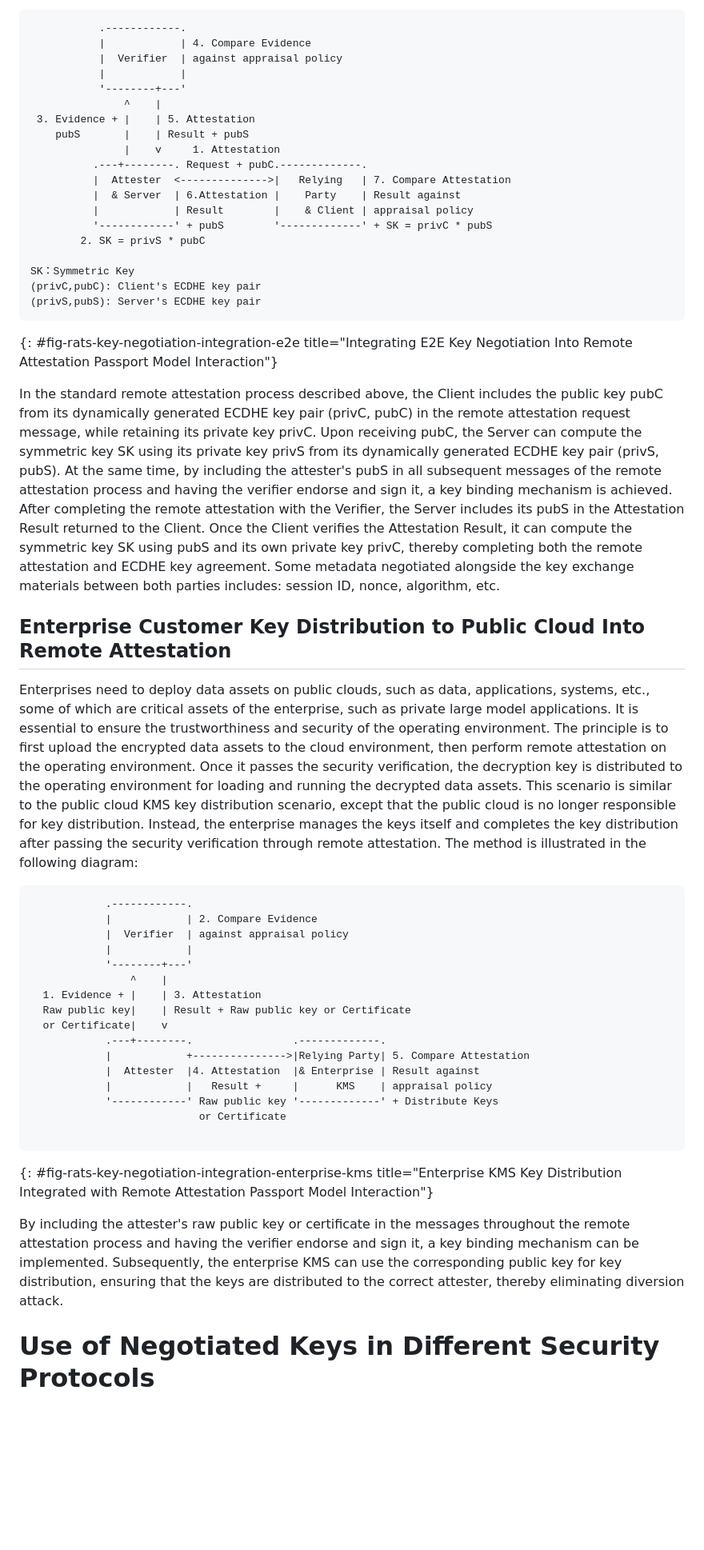
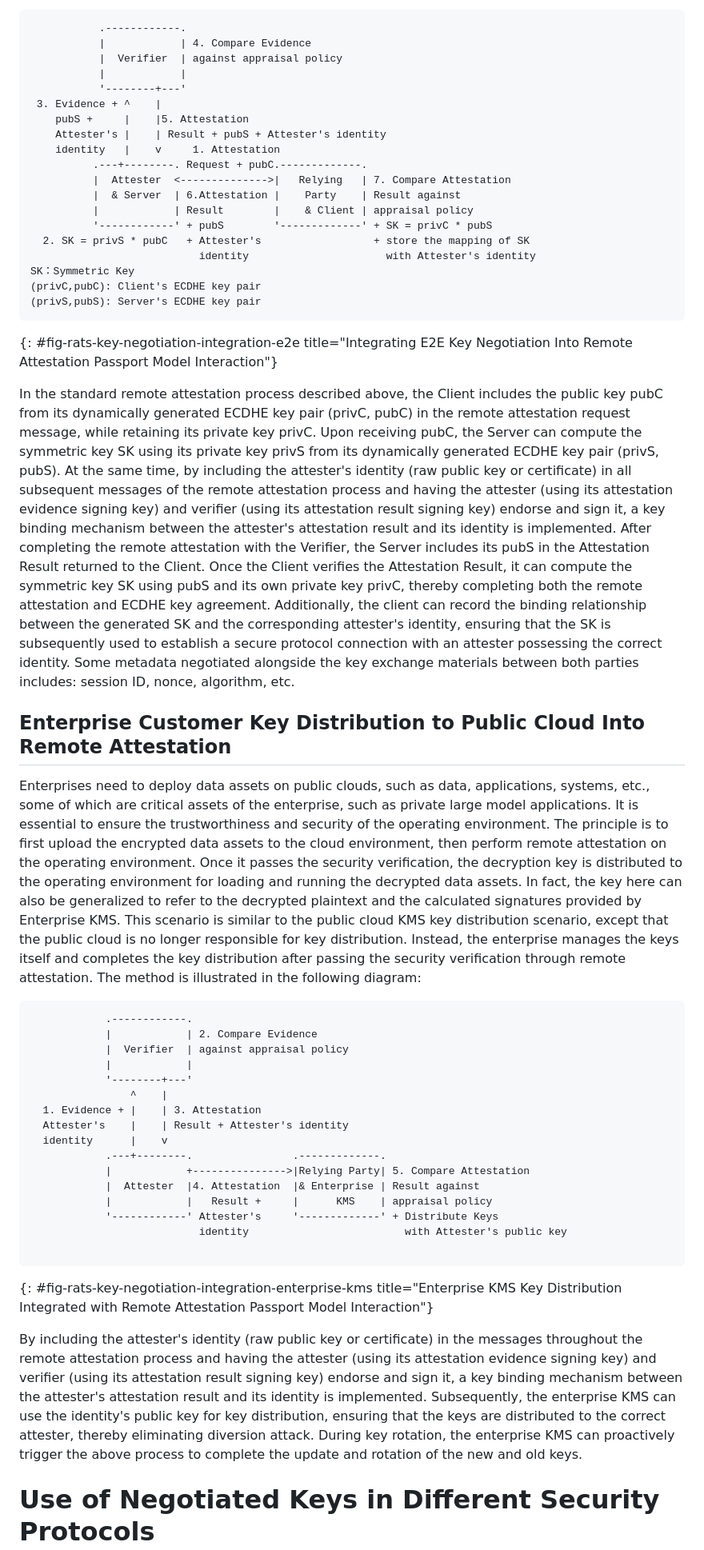
Before and after one commit to ietf-rats/draft-xia-rats-key-negotiation-integration, a Markdown page: draft-xia-rats-key-negotiation-integration.md, the part around one of its changes. Shown at 80% size. Drawn GitHub-style; blank space fills up the shorter version.

```diff
--- a/draft-xia-rats-key-negotiation-integration.md
+++ b/draft-xia-rats-key-negotiation-integration.md
@@ -136,17 +137,17 @@ The current main implementation mechanism for E2E key negotiation is DHE and ECD
            |  Verifier  | against appraisal policy
            |            |
            '--------+---'
-               ^    |
- 3. Evidence + |    | 5. Attestation
-    pubS       |    | Result + pubS
-               |    v     1. Attestation
+ 3. Evidence + ^    |
+    pubS +     |    |5. Attestation
+    Attester's |    | Result + pubS + Attester's identity
+    identity   |    v     1. Attestation
           .---+--------. Request + pubC.-------------.
           |  Attester  <-------------->|   Relying   | 7. Compare Attestation
           |  & Server  | 6.Attestation |    Party    | Result against
           |            | Result        |    & Client | appraisal policy
           '------------' + pubS        '-------------' + SK = privC * pubS
-        2. SK = privS * pubC
-
+  2. SK = privS * pubC   + Attester's                  + store the mapping of SK
+                           identity                      with Attester's identity
 SK：Symmetric Key
 (privC,pubC): Client's ECDHE key pair
 (privS,pubS): Server's ECDHE key pair
@@ -155,14 +156,15 @@ SK：Symmetric Key
 
 In the standard remote attestation process described above, the Client includes the public key pubC from its dynamically generated ECDHE key pair (privC, pubC) in the remote attestation request message, while retaining its private key privC.
 Upon receiving pubC, the Server can compute the symmetric key SK using its private key privS from its dynamically generated ECDHE key pair (privS, pubS).
-At the same time, by including the attester's pubS in all subsequent messages of the remote attestation process and having the verifier endorse and sign it, a key binding mechanism is achieved.
+At the same time, by including the attester's identity (raw public key or certificate) in all subsequent messages of the remote attestation process and having the attester (using its attestation evidence signing key) and verifier (using its attestation result signing key) endorse and sign it, a key binding mechanism between the attester's attestation result and its identity is implemented.
 After completing the remote attestation with the Verifier, the Server includes its pubS in the Attestation Result returned to the Client.
-Once the Client verifies the Attestation Result, it can compute the symmetric key SK using pubS and its own private key privC, thereby completing both the remote attestation and ECDHE key agreement.
+Once the Client verifies the Attestation Result, it can compute the symmetric key SK using pubS and its own private key privC, thereby completing both the remote attestation and ECDHE key agreement. Additionally, the client can record the binding relationship between the generated SK and the corresponding attester's identity, ensuring that the SK is subsequently used to establish a secure protocol connection with an attester possessing the correct identity.
 Some metadata negotiated alongside the key exchange materials between both parties includes: session ID, nonce, algorithm, etc.
 
 ## Enterprise Customer Key Distribution to Public Cloud Into Remote Attestation
 
-Enterprises need to deploy data assets on public clouds, such as data, applications, systems, etc., some of which are critical assets of the enterprise, such as private large model applications. It is essential to ensure the trustworthiness and security of the operating environment. The principle is to first upload the encrypted data assets to the cloud environment, then perform remote attestation on the operating environment. Once it passes the security verification, the decryption key is distributed to the operating environment for loading and running the decrypted data assets. This scenario is similar to the public cloud KMS key distribution scenario, except that the public cloud is no longer responsible for key distribution. Instead, the enterprise manages the keys itself and completes the key distribution after passing the security verification through remote attestation. The method is illustrated in the following diagram:
+Enterprises need to deploy data assets on public clouds, such as data, applications, systems, etc., some of which are critical assets of the enterprise, such as private large model applications. It is essential to ensure the trustworthiness and security of the operating environment. The principle is to first upload the encrypted data assets to the cloud environment, then perform remote attestation on the operating environment. Once it passes the security verification, the decryption key is distributed to the operating environment for loading and running the decrypted data assets. In fact, the key here can also be generalized to refer to the decrypted plaintext and the calculated signatures provided by Enterprise KMS. This scenario is similar to the public cloud KMS key distribution scenario, except that the public cloud is no longer responsible for key distribution. Instead, the enterprise manages the keys itself and completes the key distribution after passing the security verification through remote attestation. The method is illustrated in the following diagram:
+
 
 ~~~
             .------------.
@@ -172,19 +174,19 @@ Enterprises need to deploy data assets on public clouds, such as data, applicati
             '--------+---'
                 ^    |
   1. Evidence + |    | 3. Attestation
-  Raw public key|    | Result + Raw public key or Certificate
-  or Certificate|    v
+  Attester's    |    | Result + Attester's identity
+  identity      |    v
             .---+--------.                .-------------.
             |            +--------------->|Relying Party| 5. Compare Attestation
             |  Attester  |4. Attestation  |& Enterprise | Result against
             |            |   Result +     |      KMS    | appraisal policy
-            '------------' Raw public key '-------------' + Distribute Keys
-                           or Certificate
+            '------------' Attester's     '-------------' + Distribute Keys
+                           identity                         with Attester's public key
 
 ~~~
 {: #fig-rats-key-negotiation-integration-enterprise-kms title="Enterprise KMS Key Distribution Integrated with Remote Attestation Passport Model Interaction"}
 
-By including the attester's raw public key or certificate in the messages throughout the remote attestation process and having the verifier endorse and sign it, a key binding mechanism can be implemented. Subsequently, the enterprise KMS can use the corresponding public key for key distribution, ensuring that the keys are distributed to the correct attester, thereby eliminating diversion attack.
+By including the attester's identity (raw public key or certificate) in the messages throughout the remote attestation process and having the attester (using its attestation evidence signing key) and verifier (using its attestation result signing key) endorse and sign it, a key binding mechanism between the attester's attestation result and its identity is implemented. Subsequently, the enterprise KMS can use the identity's public key for key distribution, ensuring that the keys are distributed to the correct attester, thereby eliminating diversion attack. During key rotation, the enterprise KMS can proactively trigger the above process to complete the update and rotation of the new and old keys.
 
 # Use of Negotiated Keys in Different Security Protocols
 
```
Also changed, not shown: other parts of draft-xia-rats-key-negotiation-integration.md (+14 -13 lines).
